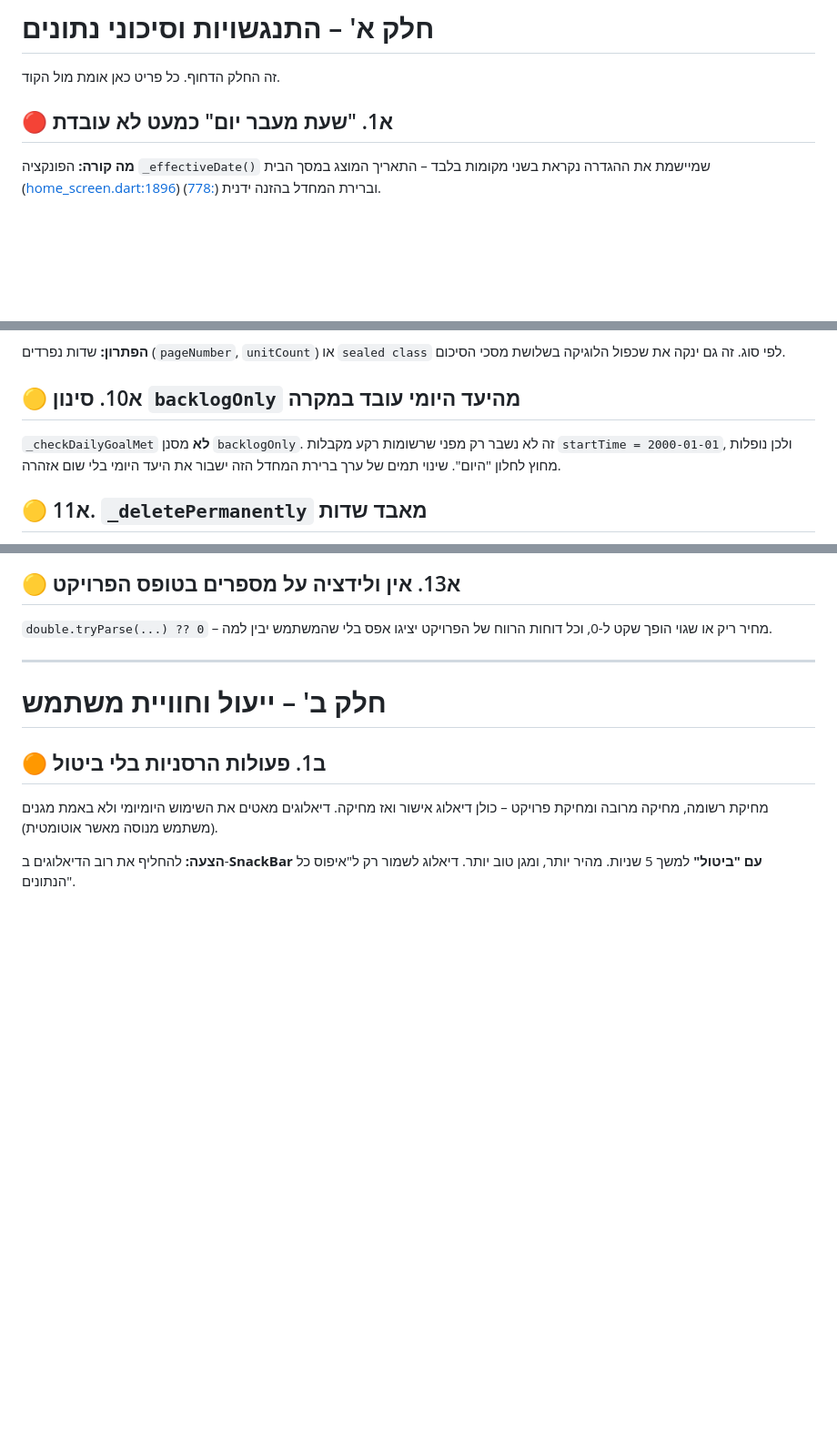
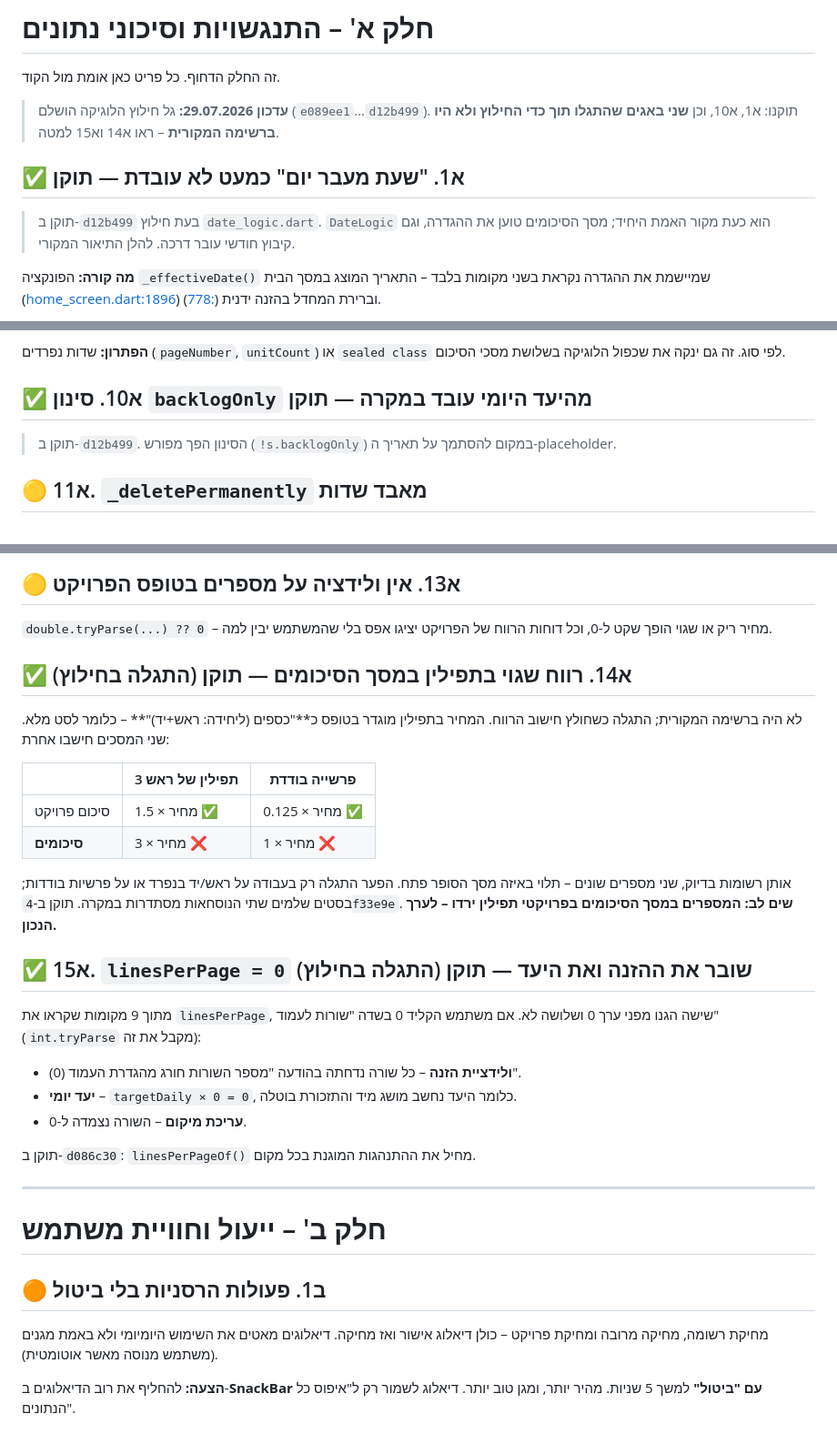
Before and after one commit to soferstam-app/sofer-vmone, a Markdown page: SUGGESTIONS.md, 3 parts joined by grey strips. Shown at 91% size. GitHub-like rendering; blank space fills up the shorter version.

Commit message:
Update docs after the logic-extraction wave
Marks A1 and A10 as fixed in SUGGESTIONS.md, and records the two bugs
the extraction uncovered that were not in the original review: the
tefillin profit mismatch between the two summary screens (A14) and the
unguarded linesPerPage zero (A15).

Adds the lib/logic layer to DOCUMENTATION.md, and describes all four
user-visible fixes in the changelog.

Co-Authored-By: Claude Opus 5 <noreply@anthropic.com>

```diff
--- a/SUGGESTIONS.md
+++ b/SUGGESTIONS.md
@@ -13,7 +13,11 @@
 
 זה החלק הדחוף. כל פריט כאן אומת מול הקוד.
 
-## 🔴 א1. "שעת מעבר יום" כמעט לא עובדת
+> **עדכון 29.07.2026:** גל חילוץ הלוגיקה הושלם (`e089ee1`…`d12b499`). תוקנו: א1, א10, וכן **שני באגים שהתגלו תוך כדי החילוץ ולא היו ברשימה המקורית** – ראו א14 וא15 למטה.
+
+## ✅ א1. "שעת מעבר יום" כמעט לא עובדת — **תוקן**
+
+> תוקן ב-`d12b499` בעת חילוץ `date_logic.dart`. `DateLogic` הוא כעת מקור האמת היחיד; מסך הסיכומים טוען את ההגדרה, וגם קיבוץ חודשי עובר דרכה. להלן התיאור המקורי.
 
 **מה קורה:** הפונקציה `_effectiveDate()` שמיישמת את ההגדרה נקראת בשני מקומות בלבד – התאריך המוצג במסך הבית ([home_screen.dart:1896](lib/home_screen.dart:1896)) וברירת המחדל בהזנה ידנית ([:778](lib/home_screen.dart:778)).
 
@@ -73,9 +77,9 @@
 
 **הפתרון:** שדות נפרדים (`pageNumber`, `unitCount`) או `sealed class` לפי סוג. זה גם ינקה את שכפול הלוגיקה בשלושת מסכי הסיכום.
 
-## 🟡 א10. סינון `backlogOnly` מהיעד היומי עובד במקרה
+## ✅ א10. סינון `backlogOnly` מהיעד היומי עובד במקרה — **תוקן**
 
-`_checkDailyGoalMet` **לא** מסנן `backlogOnly`. זה לא נשבר רק מפני שרשומות רקע מקבלות `startTime = 2000-01-01`, ולכן נופלות מחוץ לחלון "היום". שינוי תמים של ערך ברירת המחדל הזה ישבור את היעד היומי בלי שום אזהרה.
+> תוקן ב-`d12b499`. הסינון הפך מפורש (`!s.backlogOnly`) במקום להסתמך על תאריך ה-placeholder.
 
 ## 🟡 א11. `_deletePermanently` מאבד שדות
 
@@ -88,6 +92,26 @@
 ## 🟡 א13. אין ולידציה על מספרים בטופס הפרויקט
 
 `double.tryParse(...) ?? 0` – מחיר ריק או שגוי הופך שקט ל-0, וכל דוחות הרווח של הפרויקט יציגו אפס בלי שהמשתמש יבין למה.
+
+## ✅ א14. רווח שגוי בתפילין במסך הסיכומים — **תוקן** (התגלה בחילוץ)
+
+לא היה ברשימה המקורית; התגלה כשחולץ חישוב הרווח. המחיר בתפילין מוגדר בטופס כ**"כספים (ליחידה: ראש+יד)"** – כלומר לסט מלא. שני המסכים חישבו אחרת:
+
+| | 3 תפילין של ראש | פרשייה בודדת |
+|---|---|---|
+| סיכום פרויקט | 1.5 × מחיר ✅ | 0.125 × מחיר ✅ |
+| **סיכומים** | 3 × מחיר ❌ | 1 × מחיר ❌ |
+
+אותן רשומות בדיוק, שני מספרים שונים – תלוי באיזה מסך הסופר פתח. הפער התגלה רק בעבודה על ראש/יד בנפרד או על פרשיות בודדות; בסטים שלמים שתי הנוסחאות מסתדרות במקרה. תוקן ב-`4f33e9e`. **שים לב: המספרים במסך הסיכומים בפרויקטי תפילין ירדו – לערך הנכון.**
+
+## ✅ א15. `linesPerPage = 0` שובר את ההזנה ואת היעד — **תוקן** (התגלה בחילוץ)
+
+מתוך 9 מקומות שקראו את `linesPerPage`, שישה הגנו מפני ערך 0 ושלושה לא. אם משתמש הקליד 0 בשדה "שורות לעמוד" (`int.tryParse` מקבל את זה):
+- **ולידציית הזנה** – כל שורה נדחתה בהודעה "מספר השורות חורג מהגדרת העמוד (0)".
+- **יעד יומי** – `targetDaily × 0 = 0`, כלומר היעד נחשב מושג מיד והתזכורת בוטלה.
+- **עריכת מיקום** – השורה נצמדה ל-0.
+
+תוקן ב-`d086c30`: `linesPerPageOf()` מחיל את ההתנהגות המוגנת בכל מקום.
 
 ---
 
```
Also changed, not shown: CHANGELOG.md (+4 -0 lines), DOCUMENTATION.md (+7 -1 lines).
